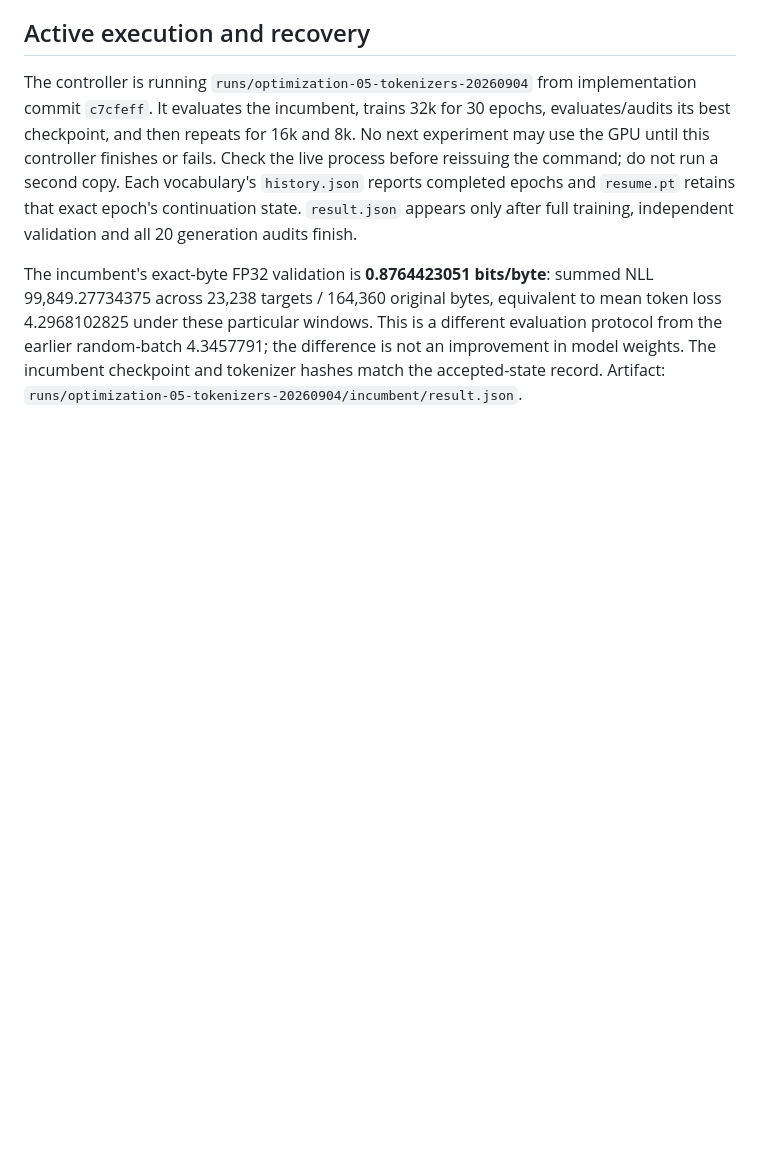
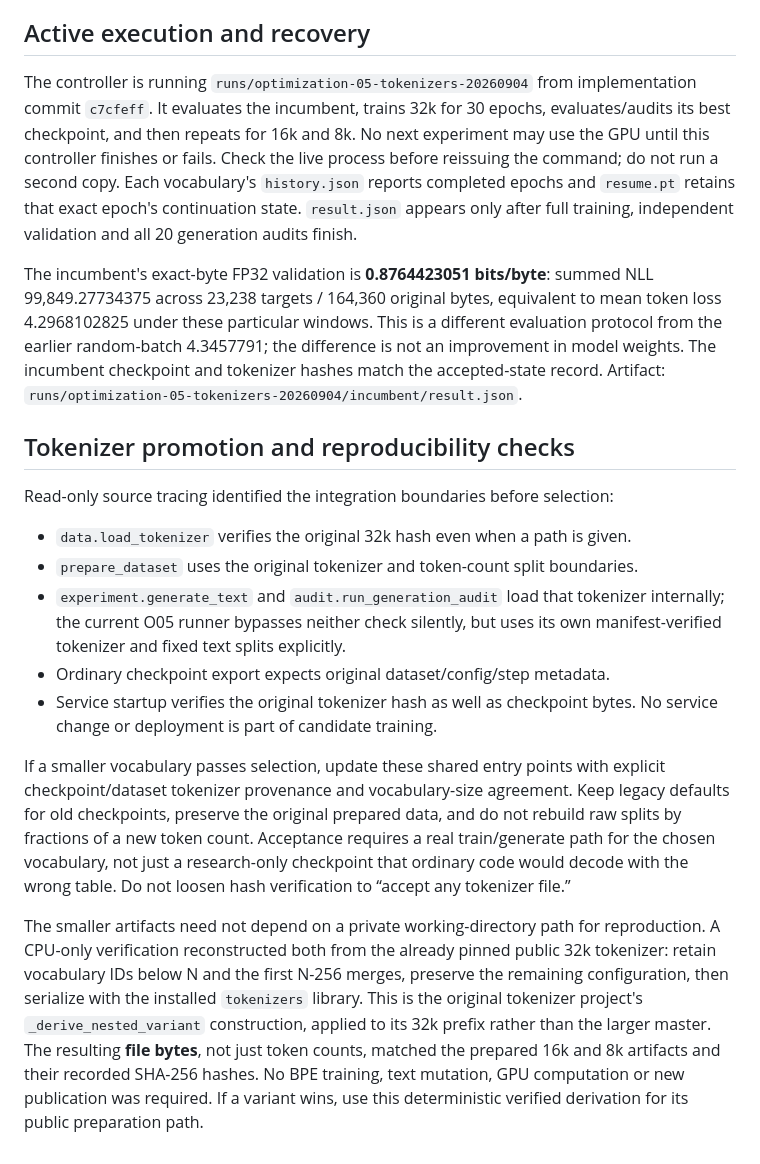
Before and after one commit to nik1t7n/tiny-manas, a Markdown page: docs/experiments/05-tokenizer.md, the part around the change. Rendered like a GitHub page; blank space fills up the shorter version.

Commit message:
docs(research): pin vocabulary promotion boundaries and reproducibility
Trace tokenizer consumers that must change only after a winning comparison. Verify that the existing public 32k artifact reproduces both smaller tokenizers byte-for-byte, avoiding dependence on a private training directory.

```diff
--- a/docs/experiments/05-tokenizer.md
+++ b/docs/experiments/05-tokenizer.md
@@ -224,3 +224,35 @@ This is a different evaluation protocol from the earlier random-batch 4.3457791;
 the difference is not an improvement in model weights. The incumbent checkpoint
 and tokenizer hashes match the accepted-state record. Artifact:
 `runs/optimization-05-tokenizers-20260904/incumbent/result.json`.
+
+## Tokenizer promotion and reproducibility checks
+
+Read-only source tracing identified the integration boundaries before selection:
+
+- `data.load_tokenizer` verifies the original 32k hash even when a path is given.
+- `prepare_dataset` uses the original tokenizer and token-count split boundaries.
+- `experiment.generate_text` and `audit.run_generation_audit` load that tokenizer
+  internally; the current O05 runner bypasses neither check silently, but uses
+  its own manifest-verified tokenizer and fixed text splits explicitly.
+- Ordinary checkpoint export expects original dataset/config/step metadata.
+- Service startup verifies the original tokenizer hash as well as checkpoint
+  bytes. No service change or deployment is part of candidate training.
+
+If a smaller vocabulary passes selection, update these shared entry points with
+explicit checkpoint/dataset tokenizer provenance and vocabulary-size agreement.
+Keep legacy defaults for old checkpoints, preserve the original prepared data,
+and do not rebuild raw splits by fractions of a new token count. Acceptance
+requires a real train/generate path for the chosen vocabulary, not just a
+research-only checkpoint that ordinary code would decode with the wrong table.
+Do not loosen hash verification to “accept any tokenizer file.”
+
+The smaller artifacts need not depend on a private working-directory path for
+reproduction. A CPU-only verification reconstructed both from the already pinned
+public 32k tokenizer: retain vocabulary IDs below N and the first N-256 merges,
+preserve the remaining configuration, then serialize with the installed
+`tokenizers` library. This is the original tokenizer project's
+`_derive_nested_variant` construction, applied to its 32k prefix rather than the
+larger master. The resulting **file bytes**, not just token counts, matched the
+prepared 16k and 8k artifacts and their recorded SHA-256 hashes. No BPE training,
+text mutation, GPU computation or new publication was required. If a variant
+wins, use this deterministic verified derivation for its public preparation path.
```
